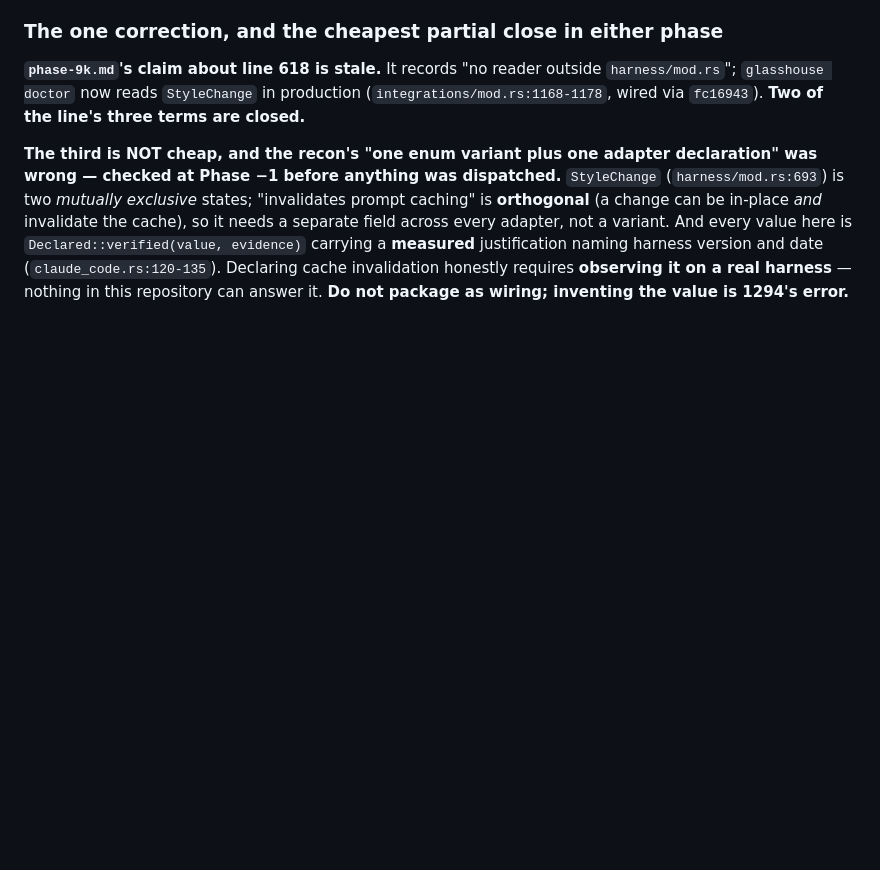
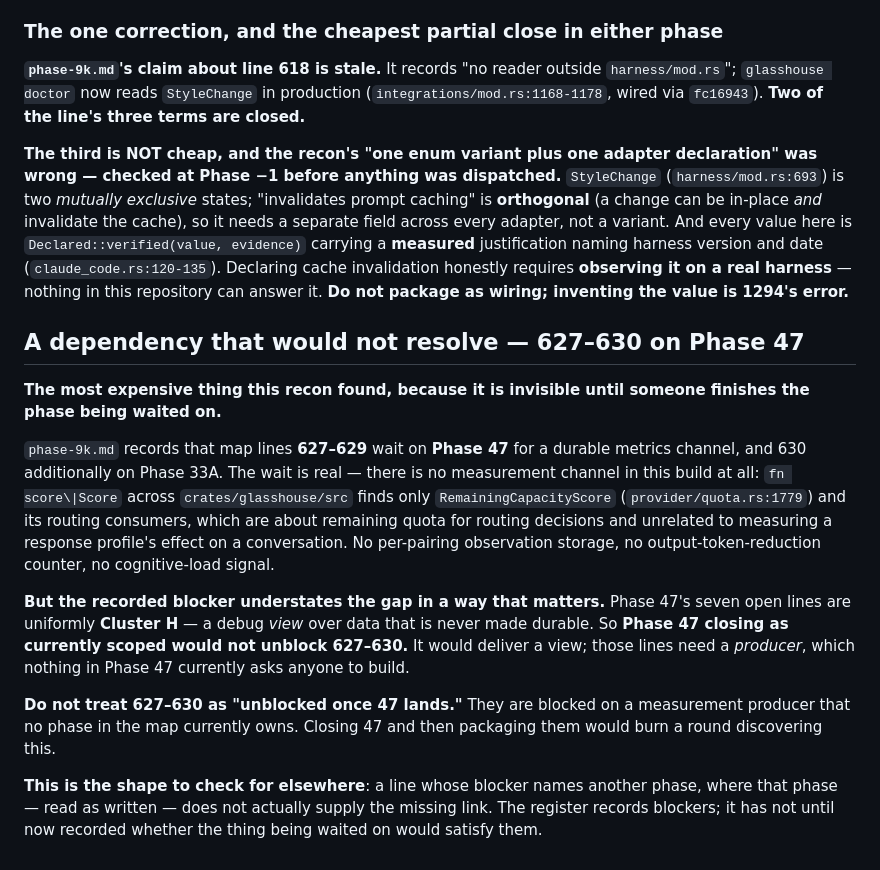
Before and after one commit to HarzerHeribert/glasshouse, a Markdown page: docs/process/refusal-register.md, the part around the change. Drawn GitHub-style; blank space fills up the shorter version.

Commit message:
docs(register): 627-630 wait on a phase that would not unblock them
phase-9k.md records lines 627-629 as waiting on Phase 47 for a durable metrics
channel. The wait is real — there is no measurement channel in this build at
all; `fn score|Score` finds only RemainingCapacityScore and its routing
consumers, which are about remaining quota, not about measuring a response
profile's effect on a conversation.

But the blocker understates the gap. Phase 47's seven open lines are uniformly
Cluster H — a debug VIEW over data never made durable. So Phase 47 closing as
scoped would deliver a view, while 627-630 need a PRODUCER that no phase in the
map currently owns.

Recorded loudly because this is invisible until someone finishes 47 and packages
those four expecting them to fall out, which would burn a round.

The general shape, worth checking elsewhere: a line whose blocker names another
phase, where that phase read as written does not supply the missing link. The
register has recorded blockers; it has not until now recorded whether the thing
being waited on would satisfy them.

Co-Authored-By: Claude Opus 5 <noreply@anthropic.com>
Claude-Session: https://claude.ai/code/session_0146J9UHKSoRs75mPmYzU5Ym

```diff
--- a/docs/process/refusal-register.md
+++ b/docs/process/refusal-register.md
@@ -485,3 +485,33 @@ a **measured** justification naming harness version and date
 (`claude_code.rs:120-135`). Declaring cache invalidation honestly requires
 **observing it on a real harness** — nothing in this repository can answer it.
 **Do not package as wiring; inventing the value is 1294's error.**
+
+
+## A dependency that would not resolve — 627–630 on Phase 47
+
+**The most expensive thing this recon found, because it is invisible until
+someone finishes the phase being waited on.**
+
+`phase-9k.md` records that map lines **627–629** wait on **Phase 47** for a
+durable metrics channel, and 630 additionally on Phase 33A. The wait is real —
+there is no measurement channel in this build at all: `fn score\|Score` across
+`crates/glasshouse/src` finds only `RemainingCapacityScore`
+(`provider/quota.rs:1779`) and its routing consumers, which are about remaining
+quota for routing decisions and unrelated to measuring a response profile's
+effect on a conversation. No per-pairing observation storage, no
+output-token-reduction counter, no cognitive-load signal.
+
+**But the recorded blocker understates the gap in a way that matters.** Phase
+47's seven open lines are uniformly **Cluster H** — a debug *view* over data
+that is never made durable. So **Phase 47 closing as currently scoped would not
+unblock 627–630.** It would deliver a view; those lines need a *producer*, which
+nothing in Phase 47 currently asks anyone to build.
+
+**Do not treat 627–630 as "unblocked once 47 lands."** They are blocked on a
+measurement producer that no phase in the map currently owns. Closing 47 and
+then packaging them would burn a round discovering this.
+
+**This is the shape to check for elsewhere**: a line whose blocker names another
+phase, where that phase — read as written — does not actually supply the missing
+link. The register records blockers; it has not until now recorded whether the
+thing being waited on would satisfy them.
```
